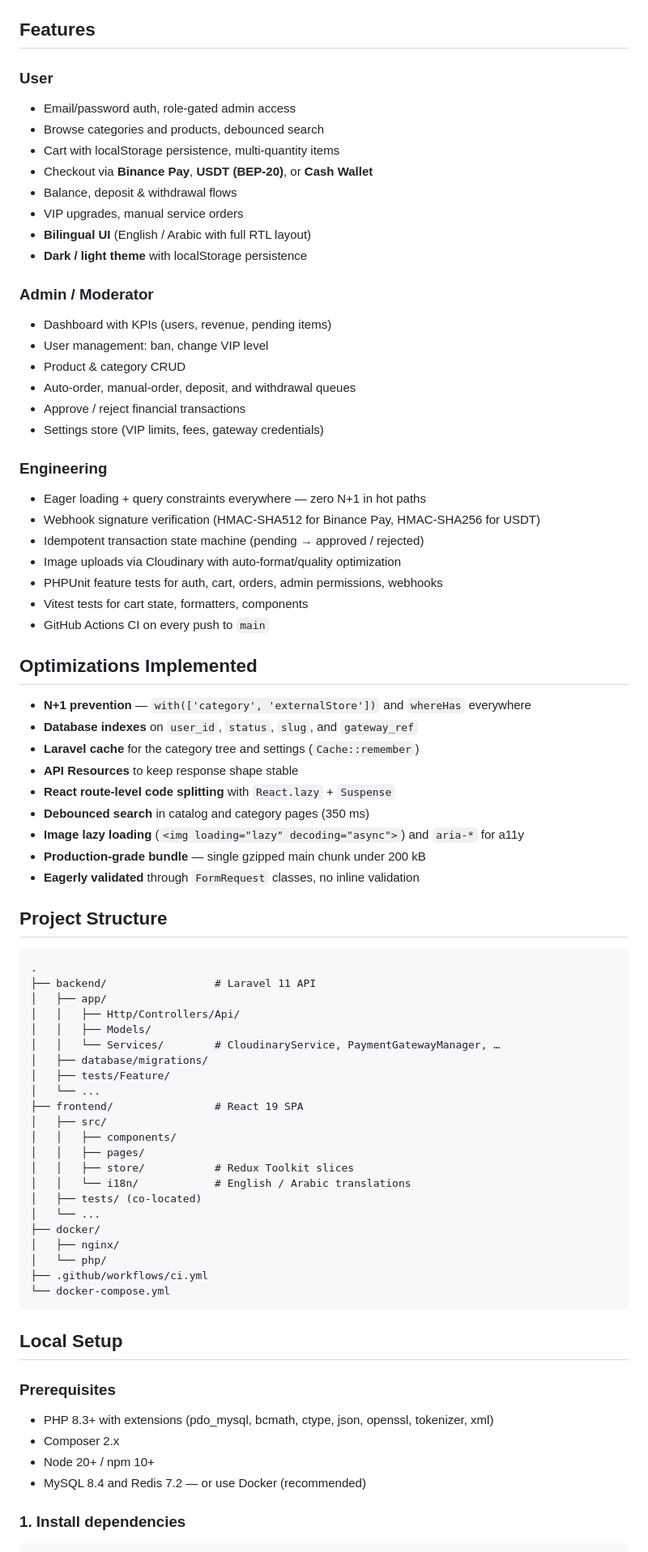
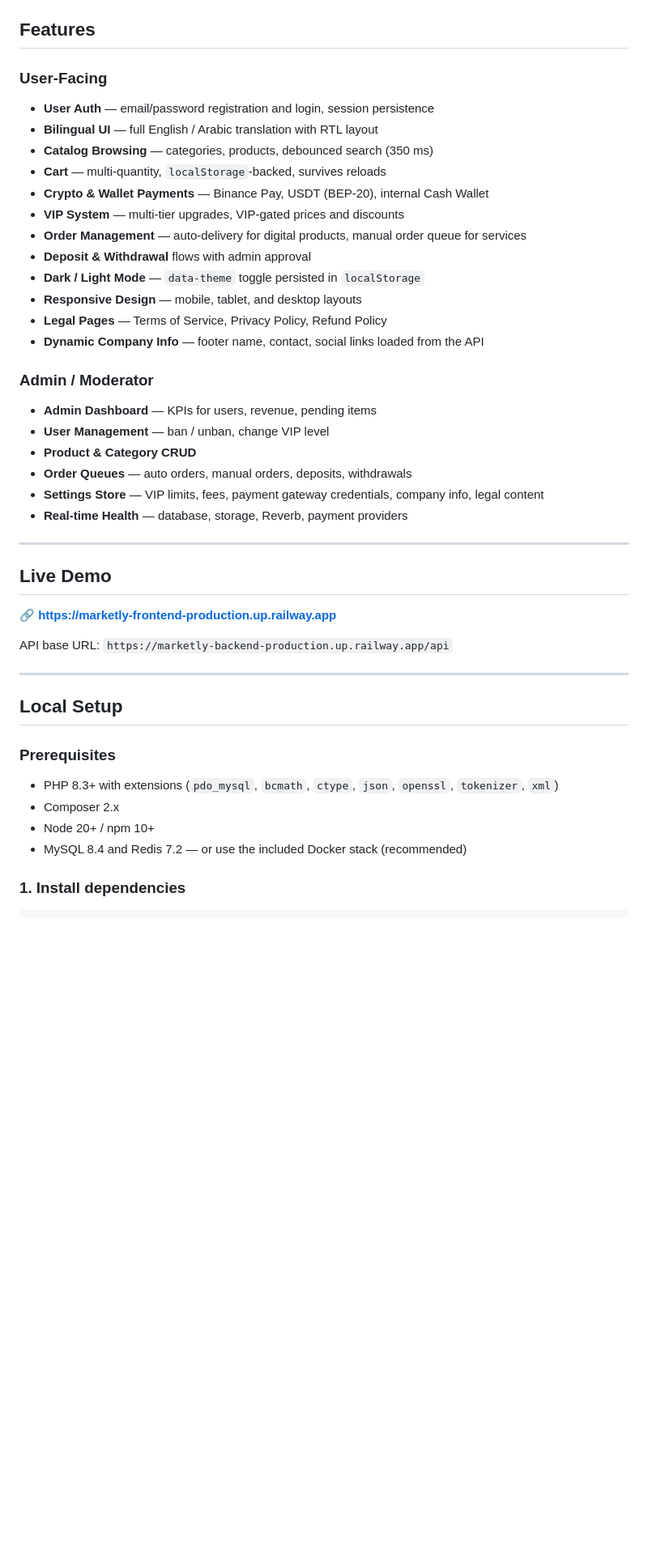
Before and after one commit to serenesheikh23/eliasproject, a Markdown page: README.md, the part around one of its changes. Shown at 81% size. Rendered like a GitHub page; blank space fills up the shorter version.

Commit message:
docs: update professional README

````diff
--- a/README.md
+++ b/README.md
@@ -35,79 +62,44 @@ every step from a dashboard.
 
 ## Features
 
-### User
-- Email/password auth, role-gated admin access
-- Browse categories and products, debounced search
-- Cart with localStorage persistence, multi-quantity items
-- Checkout via **Binance Pay**, **USDT (BEP-20)**, or **Cash Wallet**
-- Balance, deposit & withdrawal flows
-- VIP upgrades, manual service orders
-- **Bilingual UI** (English / Arabic with full RTL layout)
-- **Dark / light theme** with localStorage persistence
+### User-Facing
+- **User Auth** — email/password registration and login, session persistence
+- **Bilingual UI** — full English / Arabic translation with RTL layout
+- **Catalog Browsing** — categories, products, debounced search (350 ms)
+- **Cart** — multi-quantity, `localStorage`-backed, survives reloads
+- **Crypto & Wallet Payments** — Binance Pay, USDT (BEP-20), internal Cash Wallet
+- **VIP System** — multi-tier upgrades, VIP-gated prices and discounts
+- **Order Management** — auto-delivery for digital products, manual order queue for services
+- **Deposit & Withdrawal** flows with admin approval
+- **Dark / Light Mode** — `data-theme` toggle persisted in `localStorage`
+- **Responsive Design** — mobile, tablet, and desktop layouts
+- **Legal Pages** — Terms of Service, Privacy Policy, Refund Policy
+- **Dynamic Company Info** — footer name, contact, social links loaded from the API
 
 ### Admin / Moderator
-- Dashboard with KPIs (users, revenue, pending items)
-- User management: ban, change VIP level
-- Product & category CRUD
-- Auto-order, manual-order, deposit, and withdrawal queues
-- Approve / reject financial transactions
-- Settings store (VIP limits, fees, gateway credentials)
+- **Admin Dashboard** — KPIs for users, revenue, pending items
+- **User Management** — ban / unban, change VIP level
+- **Product & Category CRUD**
+- **Order Queues** — auto orders, manual orders, deposits, withdrawals
+- **Settings Store** — VIP limits, fees, payment gateway credentials, company info, legal content
+- **Real-time Health** — database, storage, Reverb, payment providers
 
-### Engineering
-- Eager loading + query constraints everywhere — zero N+1 in hot paths
-- Webhook signature verification (HMAC-SHA512 for Binance Pay, HMAC-SHA256 for USDT)
-- Idempotent transaction state machine (pending → approved / rejected)
-- Image uploads via Cloudinary with auto-format/quality optimization
-- PHPUnit feature tests for auth, cart, orders, admin permissions, webhooks
-- Vitest tests for cart state, formatters, components
-- GitHub Actions CI on every push to `main`
+---
 
-## Optimizations Implemented
+## Live Demo
 
-- **N+1 prevention** — `with(['category', 'externalStore'])` and `whereHas` everywhere
-- **Database indexes** on `user_id`, `status`, `slug`, and `gateway_ref`
-- **Laravel cache** for the category tree and settings (`Cache::remember`)
-- **API Resources** to keep response shape stable
-- **React route-level code splitting** with `React.lazy` + `Suspense`
-- **Debounced search** in catalog and category pages (350 ms)
-- **Image lazy loading** (`<img loading="lazy" decoding="async">`) and `aria-*` for a11y
-- **Production-grade bundle** — single gzipped main chunk under 200 kB
-- **Eagerly validated** through `FormRequest` classes, no inline validation
+🔗 **[https://marketly-frontend-production.up.railway.app](https://marketly-frontend-production.up.railway.app)**
 
-## Project Structure
+API base URL: `https://marketly-backend-production.up.railway.app/api`
 
-```
-.
-├── backend/                 # Laravel 11 API
-│   ├── app/
-│   │   ├── Http/Controllers/Api/
-│   │   ├── Models/
-│   │   └── Services/        # CloudinaryService, PaymentGatewayManager, …
-│   ├── database/migrations/
-│   ├── tests/Feature/
-│   └── ...
-├── frontend/                # React 19 SPA
-│   ├── src/
-│   │   ├── components/
-│   │   ├── pages/
-│   │   ├── store/           # Redux Toolkit slices
-│   │   └── i18n/            # English / Arabic translations
-│   ├── tests/ (co-located)
-│   └── ...
-├── docker/
-│   ├── nginx/
-│   └── php/
-├── .github/workflows/ci.yml
-└── docker-compose.yml
-```
+---
 
 ## Local Setup
 
 ### Prerequisites
-
-- PHP 8.3+ with extensions (pdo_mysql, bcmath, ctype, json, openssl, tokenizer, xml)
+- PHP 8.3+ with extensions (`pdo_mysql`, `bcmath`, `ctype`, `json`, `openssl`, `tokenizer`, `xml`)
 - Composer 2.x
 - Node 20+ / npm 10+
-- MySQL 8.4 and Redis 7.2 — or use Docker (recommended)
+- MySQL 8.4 and Redis 7.2 — or use the included Docker stack (recommended)
 
 ### 1. Install dependencies
````
Also changed, not shown: other parts of README.md (+77 -69 lines).
